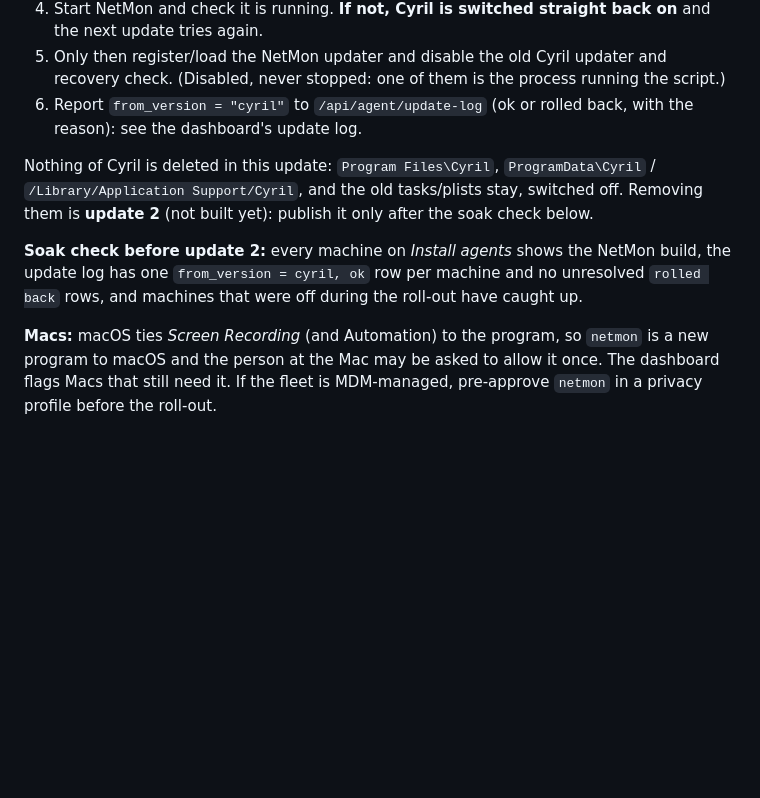
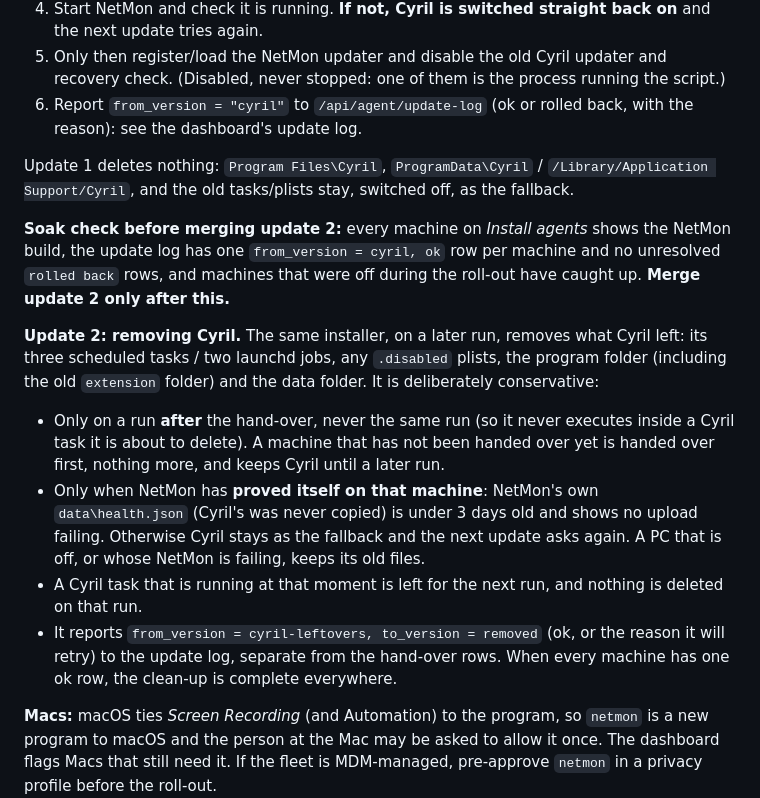
Before and after one commit to icestudios-d1/trakbot, a Markdown page: docs/PRODUCTION_NOTE.md, the part around the change. Drawn GitHub-style; blank space fills up the shorter version.

Commit message:
Document update 2 (Cyril clean-up) and its merge gate
Co-Authored-By: Claude Sonnet 5.5 <noreply@anthropic.com>
Claude-Session: https://claude.ai/code/session_01ETZW82AsQ8uLqhFepU4qGV

```diff
--- a/docs/PRODUCTION_NOTE.md
+++ b/docs/PRODUCTION_NOTE.md
@@ -218,9 +218,15 @@ did not change), and those scripts are now the NetMon installers. Order of event
 5. Only then register/load the NetMon updater and disable the old Cyril updater and recovery check. (Disabled, never stopped: one of them is the process running the script.)
 6. Report `from_version = "cyril"` to `/api/agent/update-log` (ok or rolled back, with the reason): see the dashboard's update log.
 
-Nothing of Cyril is deleted in this update: `Program Files\Cyril`, `ProgramData\Cyril` / `/Library/Application Support/Cyril`, and the old tasks/plists stay, switched off. Removing them is **update 2** (not built yet): publish it only after the soak check below.
+Update 1 deletes nothing: `Program Files\Cyril`, `ProgramData\Cyril` / `/Library/Application Support/Cyril`, and the old tasks/plists stay, switched off, as the fallback.
 
-**Soak check before update 2:** every machine on *Install agents* shows the NetMon build, the update log has one `from_version = cyril, ok` row per machine and no unresolved `rolled back` rows, and machines that were off during the roll-out have caught up.
+**Soak check before merging update 2:** every machine on *Install agents* shows the NetMon build, the update log has one `from_version = cyril, ok` row per machine and no unresolved `rolled back` rows, and machines that were off during the roll-out have caught up. **Merge update 2 only after this.**
+
+**Update 2: removing Cyril.** The same installer, on a later run, removes what Cyril left: its three scheduled tasks / two launchd jobs, any `.disabled` plists, the program folder (including the old `extension` folder) and the data folder. It is deliberately conservative:
+- Only on a run **after** the hand-over, never the same run (so it never executes inside a Cyril task it is about to delete). A machine that has not been handed over yet is handed over first, nothing more, and keeps Cyril until a later run.
+- Only when NetMon has **proved itself on that machine**: NetMon's own `data\health.json` (Cyril's was never copied) is under 3 days old and shows no upload failing. Otherwise Cyril stays as the fallback and the next update asks again. A PC that is off, or whose NetMon is failing, keeps its old files.
+- A Cyril task that is running at that moment is left for the next run, and nothing is deleted on that run.
+- It reports `from_version = cyril-leftovers, to_version = removed` (ok, or the reason it will retry) to the update log, separate from the hand-over rows. When every machine has one ok row, the clean-up is complete everywhere.
 
 **Macs:** macOS ties *Screen Recording* (and Automation) to the program, so `netmon` is a new program to macOS and the person at the Mac may be asked to allow it once. The dashboard flags Macs that still need it. If the fleet is MDM-managed, pre-approve `netmon` in a privacy profile before the roll-out.
 
```
